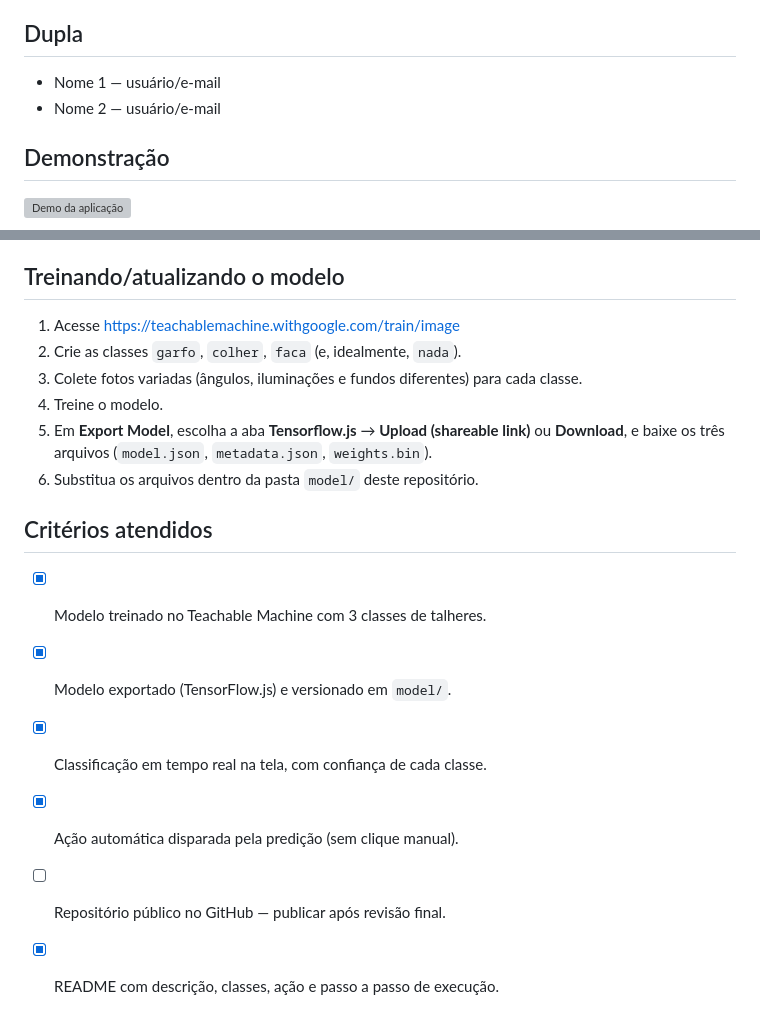
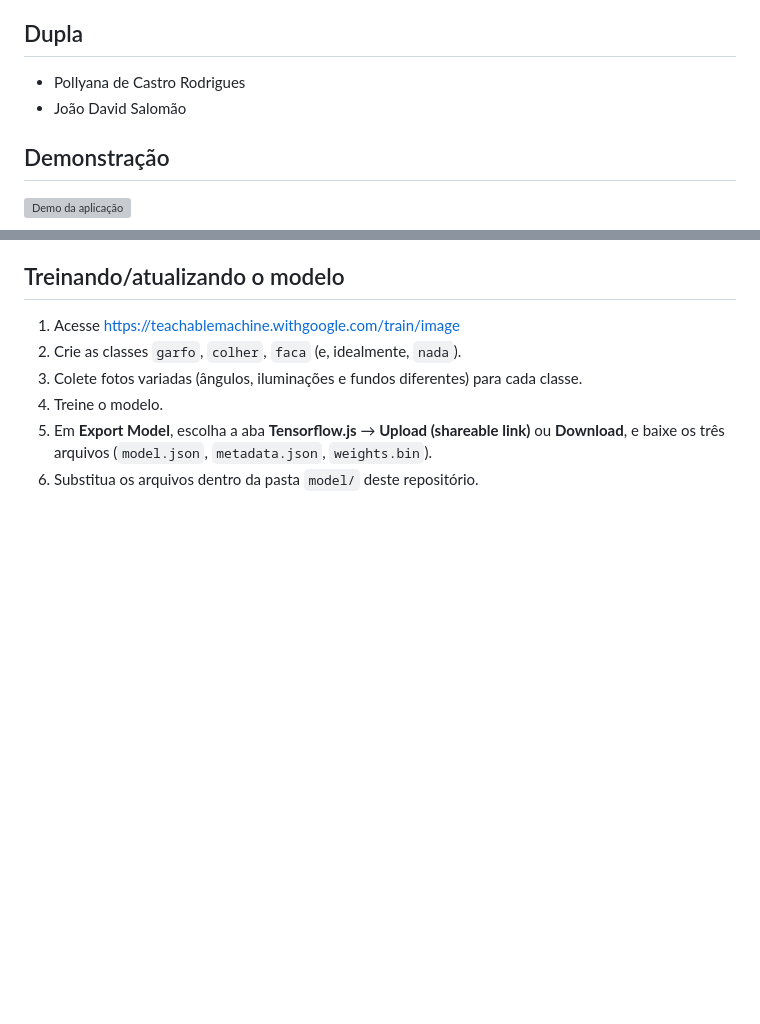
Before and after one commit to pollyanadecastro/talherchef, a Markdown page: README.md, 2 parts joined by grey strips. Rendered like a GitHub page; blank space fills up the shorter version; grey boxes are pictures that could not be loaded.

```diff
--- a/README.md
+++ b/README.md
@@ -10,8 +10,8 @@ correspondente.
 
 ## Dupla
 
-- Nome 1 — usuário/e-mail
-- Nome 2 — usuário/e-mail
+- Pollyana de Castro Rodrigues
+- João David Salomão
 
 ## Demonstração
 
@@ -130,12 +130,3 @@ Com a página aberta:
 5. Em **Export Model**, escolha a aba **Tensorflow.js** → **Upload (shareable link)** ou
    **Download**, e baixe os três arquivos (`model.json`, `metadata.json`, `weights.bin`).
 6. Substitua os arquivos dentro da pasta `model/` deste repositório.
-
-## Critérios atendidos
-
-- [x] Modelo treinado no Teachable Machine com 3 classes de talheres.
-- [x] Modelo exportado (TensorFlow.js) e versionado em `model/`.
-- [x] Classificação em tempo real na tela, com confiança de cada classe.
-- [x] Ação automática disparada pela predição (sem clique manual).
-- [ ] Repositório público no GitHub — publicar após revisão final.
-- [x] README com descrição, classes, ação e passo a passo de execução.
```
